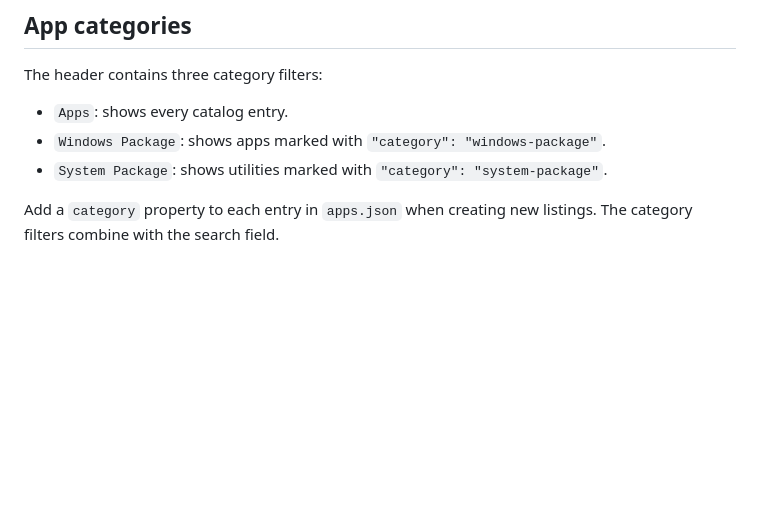
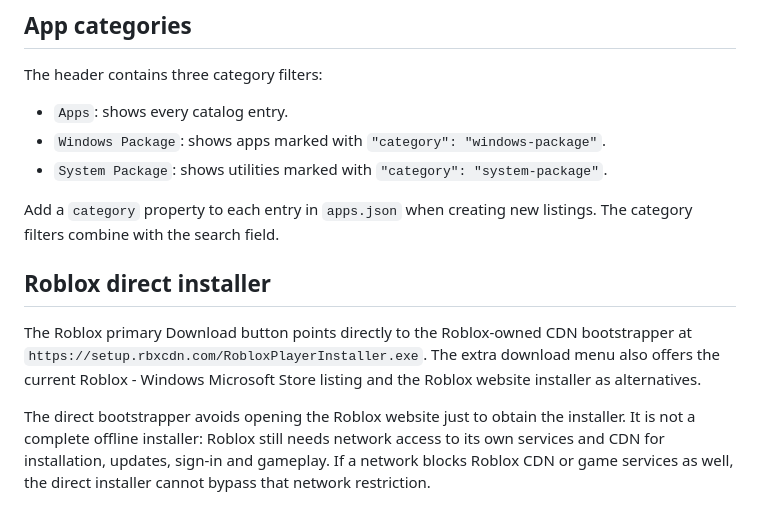
Before and after one commit to FeaturedPr0ject/Apps-Installer, a Markdown page: README.md, the part around the change. Rendered like a GitHub page; blank space fills up the shorter version.

Commit message:
Document direct Roblox CDN installer and network requirements

```diff
--- a/README.md
+++ b/README.md
@@ -107,3 +107,10 @@ The header contains three category filters:
 - `System Package`: shows utilities marked with `"category": "system-package"`.
 
 Add a `category` property to each entry in `apps.json` when creating new listings. The category filters combine with the search field.
+
+
+## Roblox direct installer
+
+The Roblox primary Download button points directly to the Roblox-owned CDN bootstrapper at `https://setup.rbxcdn.com/RobloxPlayerInstaller.exe`. The extra download menu also offers the current Roblox - Windows Microsoft Store listing and the Roblox website installer as alternatives.
+
+The direct bootstrapper avoids opening the Roblox website just to obtain the installer. It is not a complete offline installer: Roblox still needs network access to its own services and CDN for installation, updates, sign-in and gameplay. If a network blocks Roblox CDN or game services as well, the direct installer cannot bypass that network restriction.
```
